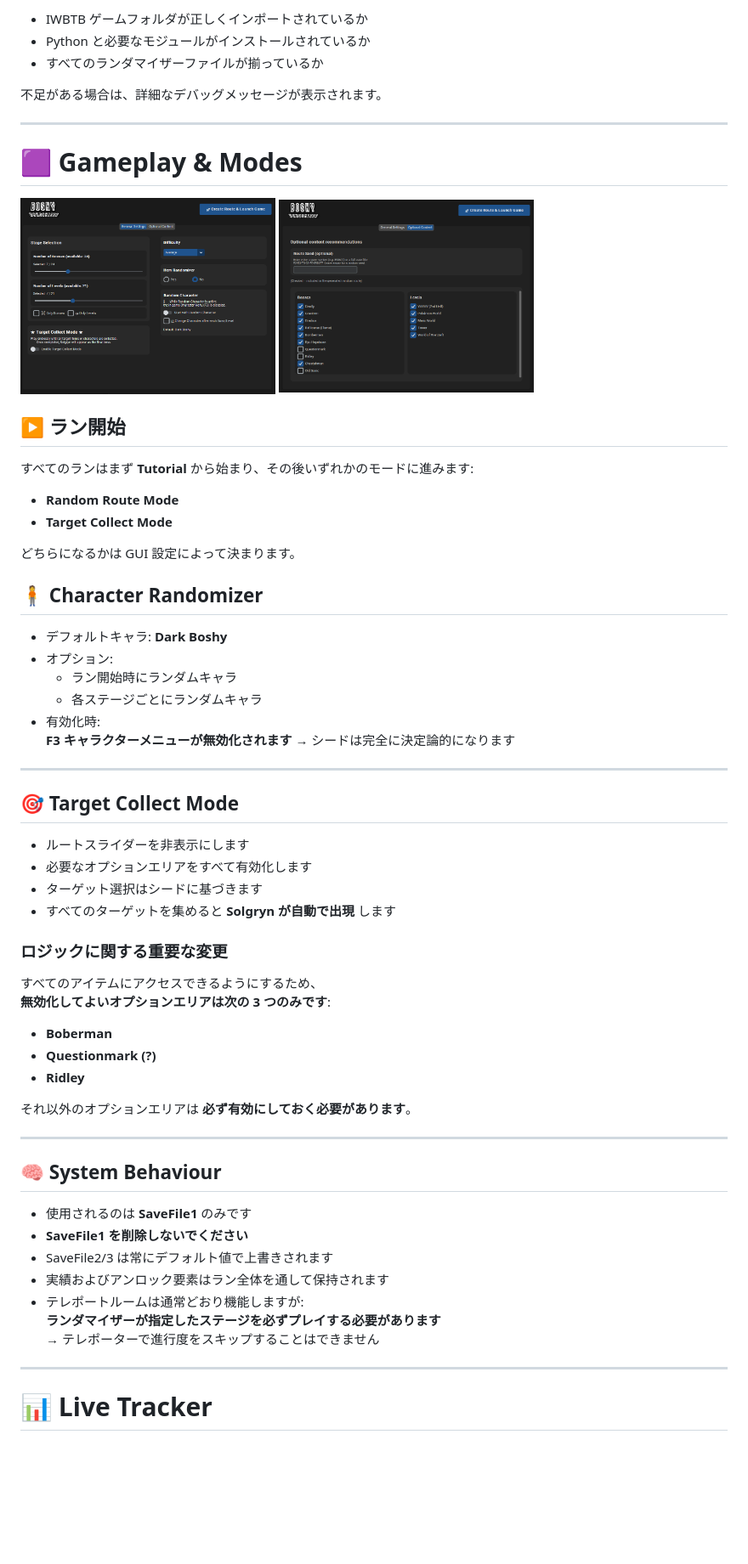
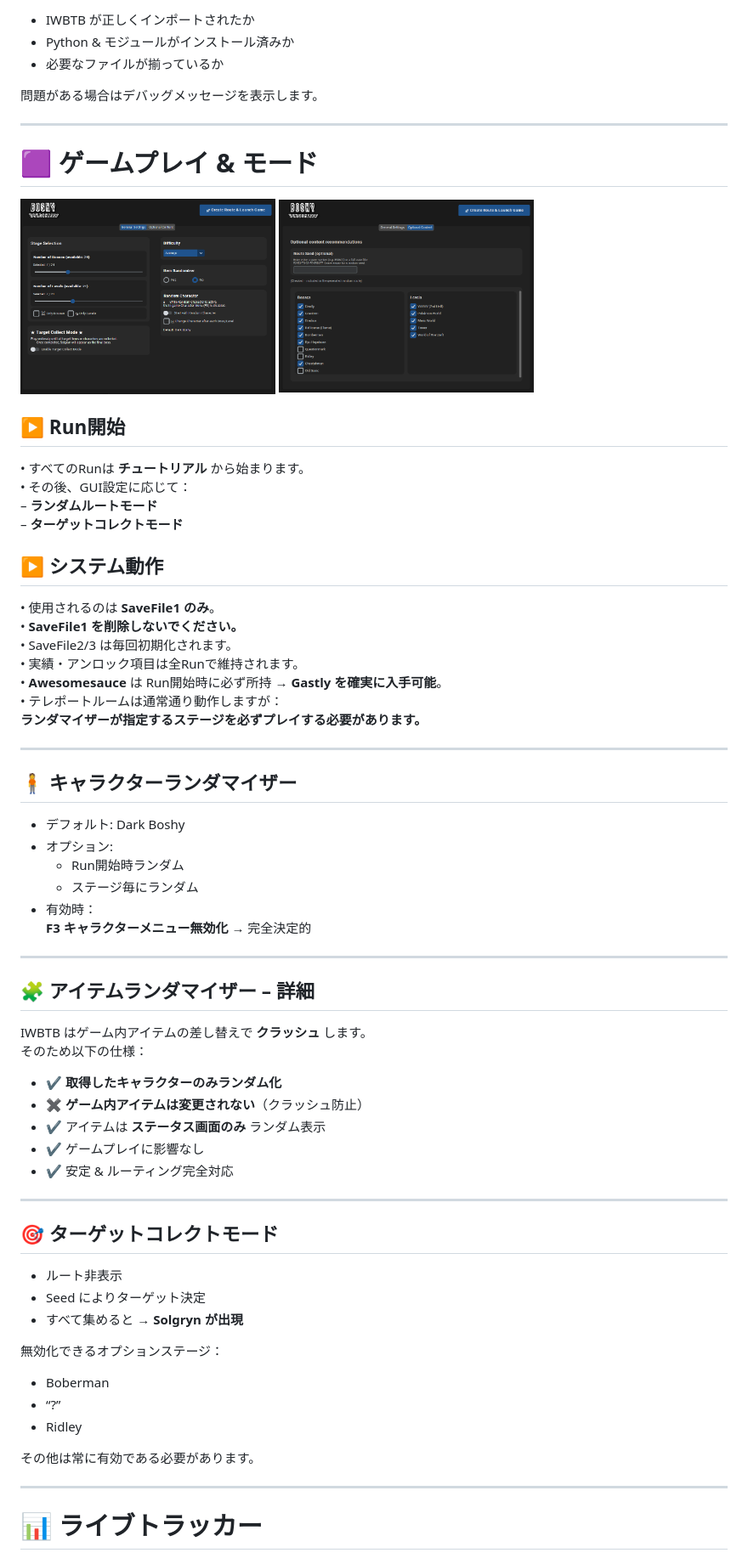
Before and after one commit to THXel/Boshy-Randomizer, a Markdown page: README/README_JP.md, the part around one of its changes. Shown at 85% size. Drawn GitHub-style; blank space fills up the shorter version.

```diff
--- a/README/README_JP.md
+++ b/README/README_JP.md
@@ -112,72 +104,79 @@ Windows が **SmartScreen 警告** を表示する場合があります:
 
-- IWBTB ゲームフォルダが正しくインポートされているか
-- Python と必要なモジュールがインストールされているか
-- すべてのランダマイザーファイルが揃っているか
+- IWBTB が正しくインポートされたか
+- Python & モジュールがインストール済みか
+- 必要なファイルが揃っているか
 
-不足がある場合は、詳細なデバッグメッセージが表示されます。
+問題がある場合はデバッグメッセージを表示します。
 
 ---
 
-# 🟪 Gameplay & Modes
+# 🟪 ゲームプレイ & モード
 
 <div style="display: flex; gap: 20px; align-items: flex-start;">
   <img src="../Custom/GUI1.PNG?raw=true" width="300">
   <img src="../Custom/GUI2.PNG?raw=true" width="300">
 </div>
 
-## ▶ ラン開始
+## ▶ Run開始
 
-すべてのランはまず **Tutorial** から始まり、その後いずれかのモードに進みます:
+• すべてのRunは **チュートリアル** から始まります。
+• その後、GUI設定に応じて：
+  – **ランダムルートモード**
+  – **ターゲットコレクトモード**
 
-- **Random Route Mode**
-- **Target Collect Mode**
+## ▶ システム動作
 
-どちらになるかは GUI 設定によって決まります。
-
-## 🧍 Character Randomizer
-
-- デフォルトキャラ: **Dark Boshy**
-- オプション:
-  - ラン開始時にランダムキャラ
-  - 各ステージごとにランダムキャラ
-- 有効化時:
-  **F3 キャラクターメニューが無効化されます** → シードは完全に決定論的になります
+• 使用されるのは **SaveFile1 のみ**。
+• **SaveFile1 を削除しないでください。**
+• SaveFile2/3 は毎回初期化されます。
+• 実績・アンロック項目は全Runで維持されます。
+• **Awesomesauce** は Run開始時に必ず所持 → **Gastly を確実に入手可能**。
+• テレポートルームは通常通り動作しますが：
+  **ランダマイザーが指定するステージを必ずプレイする必要があります。**
 
 ---
 
-## 🎯 Target Collect Mode
+## 🧍 キャラクターランダマイザー
 
-- ルートスライダーを非表示にします
-- 必要なオプションエリアをすべて有効化します
-- ターゲット選択はシードに基づきます
-- すべてのターゲットを集めると **Solgryn が自動で出現** します
-
-### ロジックに関する重要な変更
-
-すべてのアイテムにアクセスできるようにするため、
-**無効化してよいオプションエリアは次の 3 つのみです**:
-
-- **Boberman**
-- **Questionmark (?)**
-- **Ridley**
-
-それ以外のオプションエリアは **必ず有効にしておく必要があります**。
+- デフォルト: Dark Boshy
+- オプション:
+  - Run開始時ランダム
+  - ステージ毎にランダム
+- 有効時：
+  **F3 キャラクターメニュー無効化** → 完全決定的
 
 ---
 
-## 🧠 System Behaviour
+## 🧩 アイテムランダマイザー – 詳細
 
-- 使用されるのは **SaveFile1** のみです
-- **SaveFile1 を削除しないでください**
-- SaveFile2/3 は常にデフォルト値で上書きされます
-- 実績およびアンロック要素はラン全体を通して保持されます
-- テレポートルームは通常どおり機能しますが:
-  **ランダマイザーが指定したステージを必ずプレイする必要があります**
-  → テレポーターで進行度をスキップすることはできません
+IWBTB はゲーム内アイテムの差し替えで **クラッシュ** します。
+そのため以下の仕様：
+
+- ✔ **取得したキャラクターのみランダム化**
+- ✖ **ゲーム内アイテムは変更されない**（クラッシュ防止）
+- ✔ アイテムは **ステータス画面のみ** ランダム表示
+- ✔ ゲームプレイに影響なし
+- ✔ 安定 & ルーティング完全対応
 
 ---
 
-# 📊 Live Tracker
+## 🎯 ターゲットコレクトモード
+
+- ルート非表示
+- Seed によりターゲット決定
+- すべて集めると → **Solgryn が出現**
+
+無効化できるオプションステージ：
+
+- Boberman
+- “?”
+- Ridley
+
+その他は常に有効である必要があります。
+
+---
+
+# 📊 ライブトラッカー
 
 <div align="left">
   <img src="../Custom/livetracker.gif?raw=true" width="300">
```
Also changed, not shown: other parts of README/README_JP.md (+85 -103 lines).
